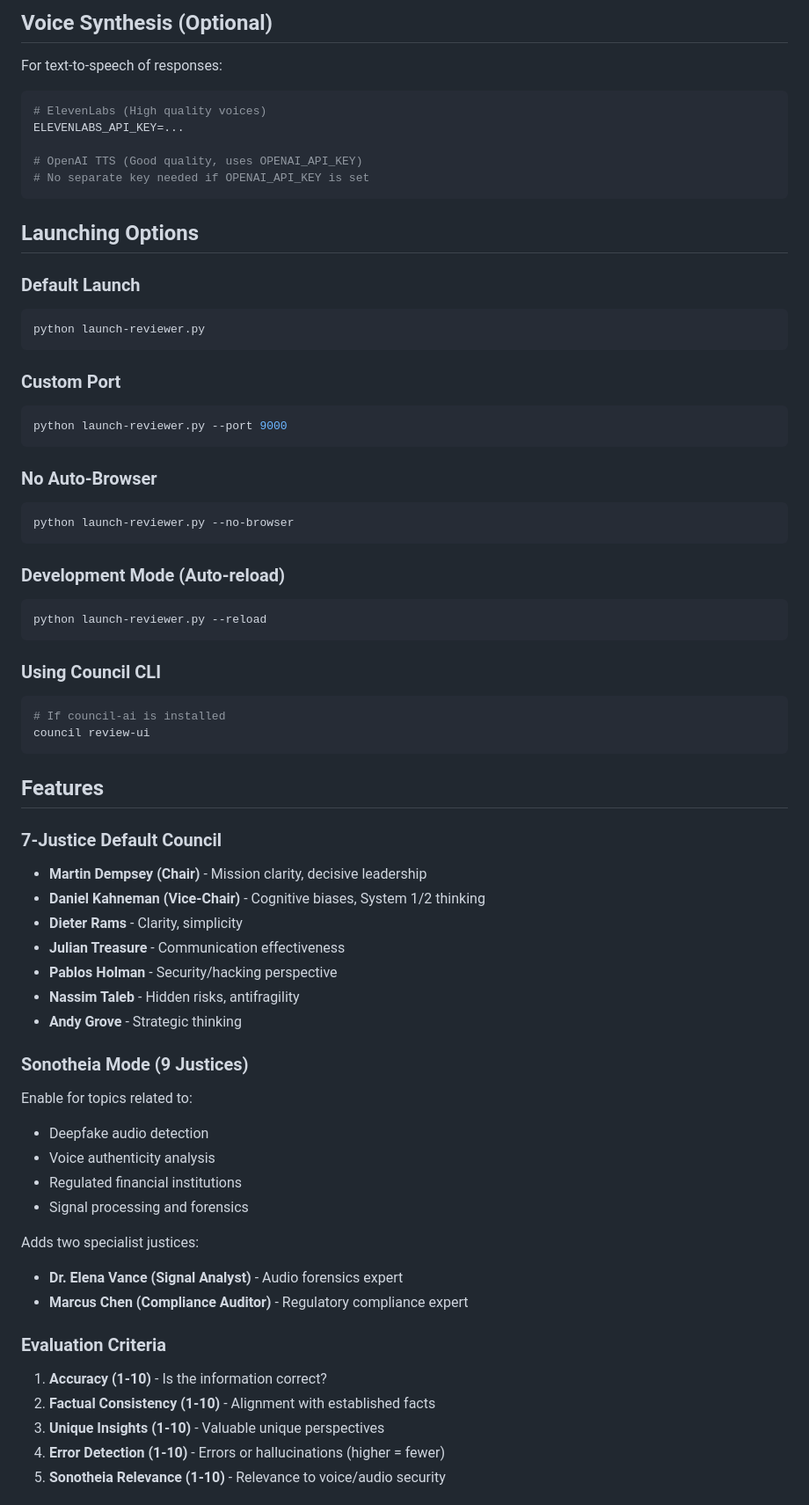
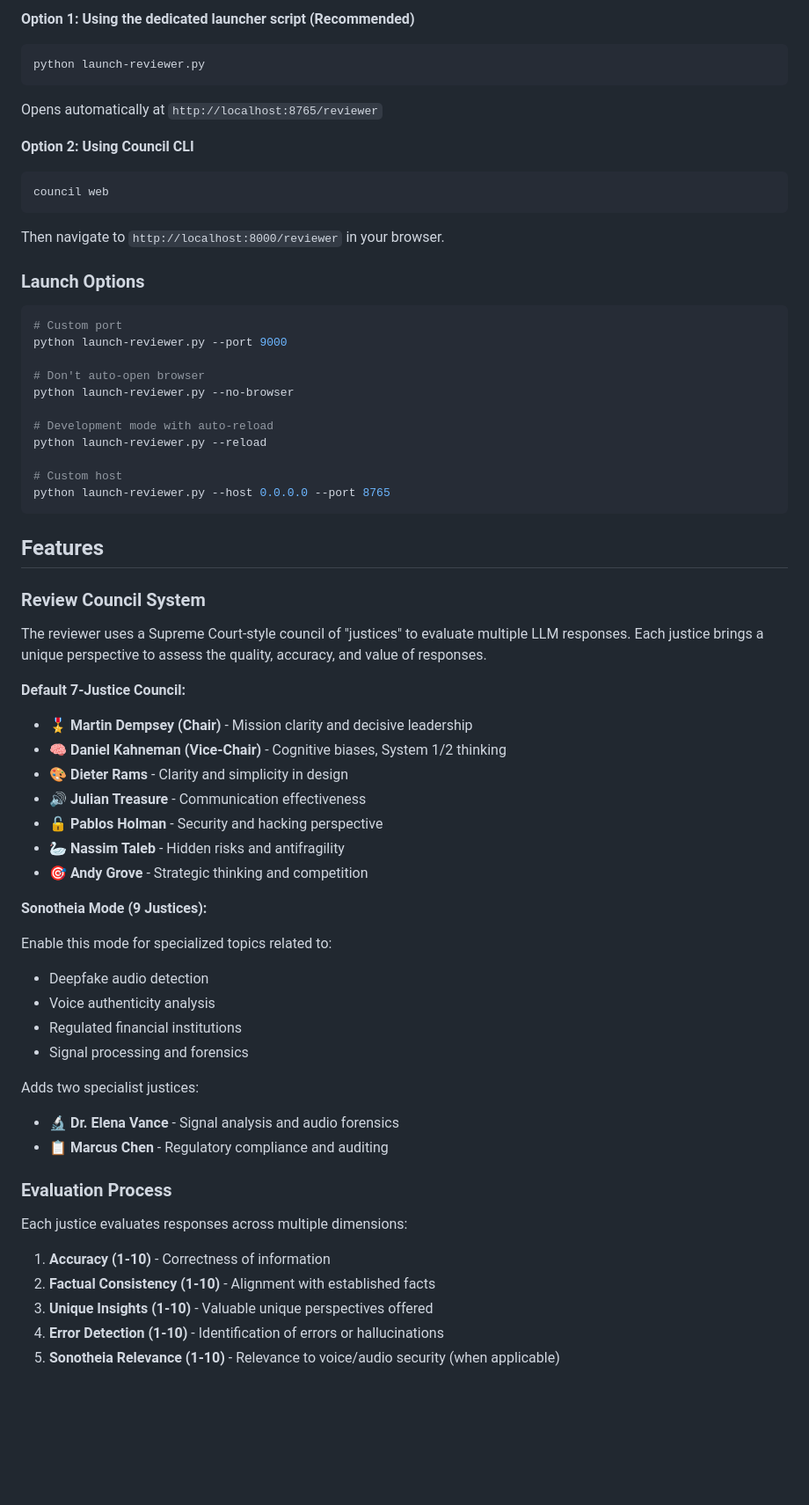
Before and after one commit to doronpers/council-ai, a Markdown page: docs/REVIEWER_SETUP.md, the part around one of its changes. Shown at 88% size. GitHub-like rendering; blank space fills up the shorter version.

````diff
--- a/docs/REVIEWER_SETUP.md
+++ b/docs/REVIEWER_SETUP.md
@@ -87,69 +41,65 @@ OPENAI_API_KEY=sk-...
-## Voice Synthesis (Optional)
-
-For text-to-speech of responses:
-
-```bash
-# ElevenLabs (High quality voices)
-ELEVENLABS_API_KEY=...
-
-# OpenAI TTS (Good quality, uses OPENAI_API_KEY)
-# No separate key needed if OPENAI_API_KEY is set
-```
-
-## Launching Options
-
-### Default Launch
+**Option 1: Using the dedicated launcher script (Recommended)**
 ```bash
 python launch-reviewer.py
 ```
+Opens automatically at `http://localhost:8765/reviewer`
 
-### Custom Port
+**Option 2: Using Council CLI**
 ```bash
+council web
+```
+Then navigate to `http://localhost:8000/reviewer` in your browser.
+
+### Launch Options
+
+```bash
+# Custom port
 python launch-reviewer.py --port 9000
-```
 
-### No Auto-Browser
-```bash
+# Don't auto-open browser
 python launch-reviewer.py --no-browser
-```
 
-### Development Mode (Auto-reload)
-```bash
+# Development mode with auto-reload
 python launch-reviewer.py --reload
-```
 
-### Using Council CLI
-```bash
-# If council-ai is installed
-council review-ui
+# Custom host
+python launch-reviewer.py --host 0.0.0.0 --port 8765
 ```
 
 ## Features
 
-### 7-Justice Default Council
-- **Martin Dempsey (Chair)** - Mission clarity, decisive leadership
-- **Daniel Kahneman (Vice-Chair)** - Cognitive biases, System 1/2 thinking
-- **Dieter Rams** - Clarity, simplicity
-- **Julian Treasure** - Communication effectiveness
-- **Pablos Holman** - Security/hacking perspective
-- **Nassim Taleb** - Hidden risks, antifragility
-- **Andy Grove** - Strategic thinking
+### Review Council System
 
-### Sonotheia Mode (9 Justices)
-Enable for topics related to:
+The reviewer uses a Supreme Court-style council of "justices" to evaluate multiple LLM responses. Each justice brings a unique perspective to assess the quality, accuracy, and value of responses.
+
+**Default 7-Justice Council:**
+- 🎖️ **Martin Dempsey (Chair)** - Mission clarity and decisive leadership
+- 🧠 **Daniel Kahneman (Vice-Chair)** - Cognitive biases, System 1/2 thinking
+- 🎨 **Dieter Rams** - Clarity and simplicity in design
+- 🔊 **Julian Treasure** - Communication effectiveness
+- 🔓 **Pablos Holman** - Security and hacking perspective
+- 🦢 **Nassim Taleb** - Hidden risks and antifragility
+- 🎯 **Andy Grove** - Strategic thinking and competition
+
+**Sonotheia Mode (9 Justices):**
+
+Enable this mode for specialized topics related to:
 - Deepfake audio detection
 - Voice authenticity analysis
 - Regulated financial institutions
 - Signal processing and forensics
 
 Adds two specialist justices:
-- **Dr. Elena Vance (Signal Analyst)** - Audio forensics expert
-- **Marcus Chen (Compliance Auditor)** - Regulatory compliance expert
+- 🔬 **Dr. Elena Vance** - Signal analysis and audio forensics
+- 📋 **Marcus Chen** - Regulatory compliance and auditing
 
-### Evaluation Criteria
-1. **Accuracy (1-10)** - Is the information correct?
+### Evaluation Process
+
+Each justice evaluates responses across multiple dimensions:
+
+1. **Accuracy (1-10)** - Correctness of information
 2. **Factual Consistency (1-10)** - Alignment with established facts
-3. **Unique Insights (1-10)** - Valuable unique perspectives
-4. **Error Detection (1-10)** - Errors or hallucinations (higher = fewer)
-5. **Sonotheia Relevance (1-10)** - Relevance to voice/audio security
+3. **Unique Insights (1-10)** - Valuable unique perspectives offered
+4. **Error Detection (1-10)** - Identification of errors or hallucinations
+5. **Sonotheia Relevance (1-10)** - Relevance to voice/audio security (when applicable)
 
````
Also changed, not shown: other parts of docs/REVIEWER_SETUP.md (+142 -102 lines).
